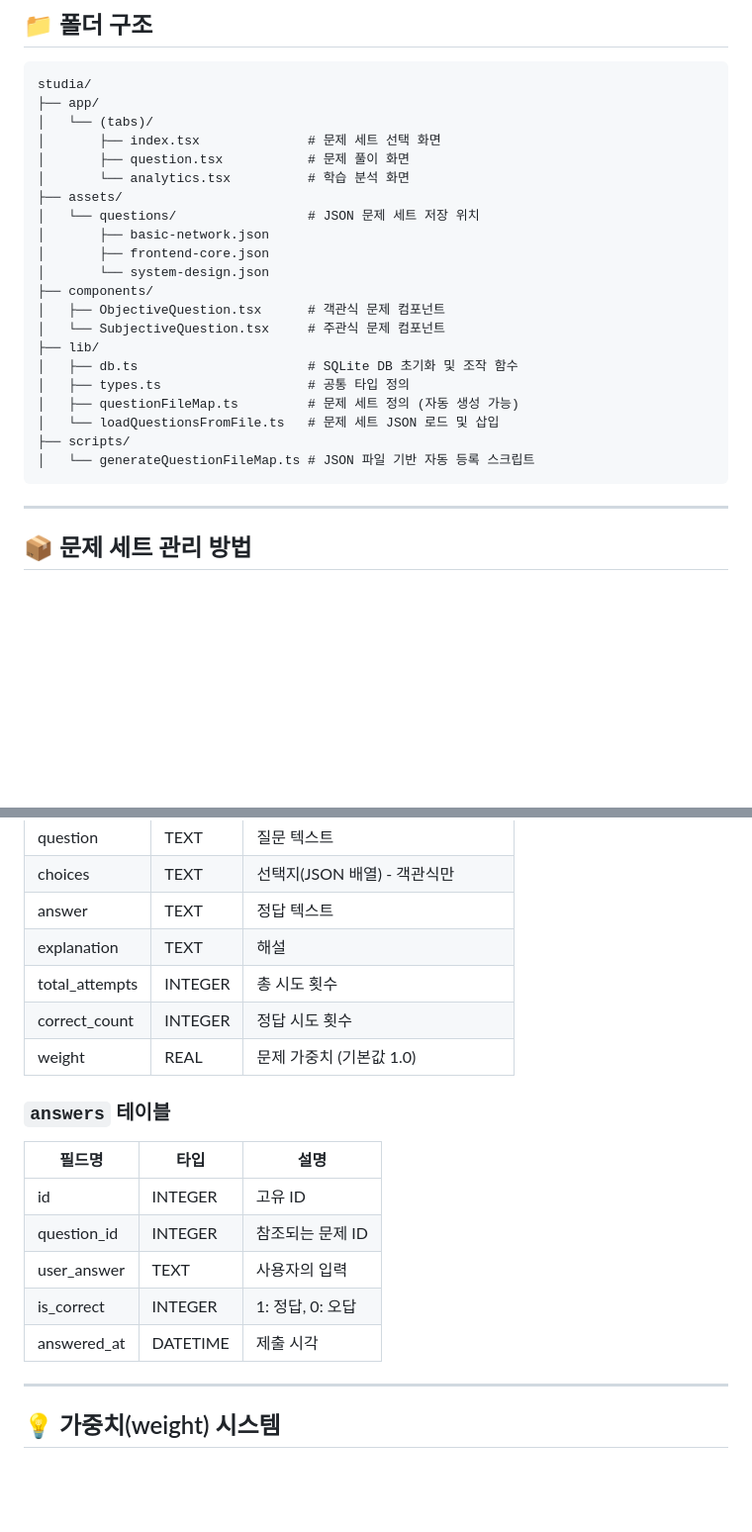
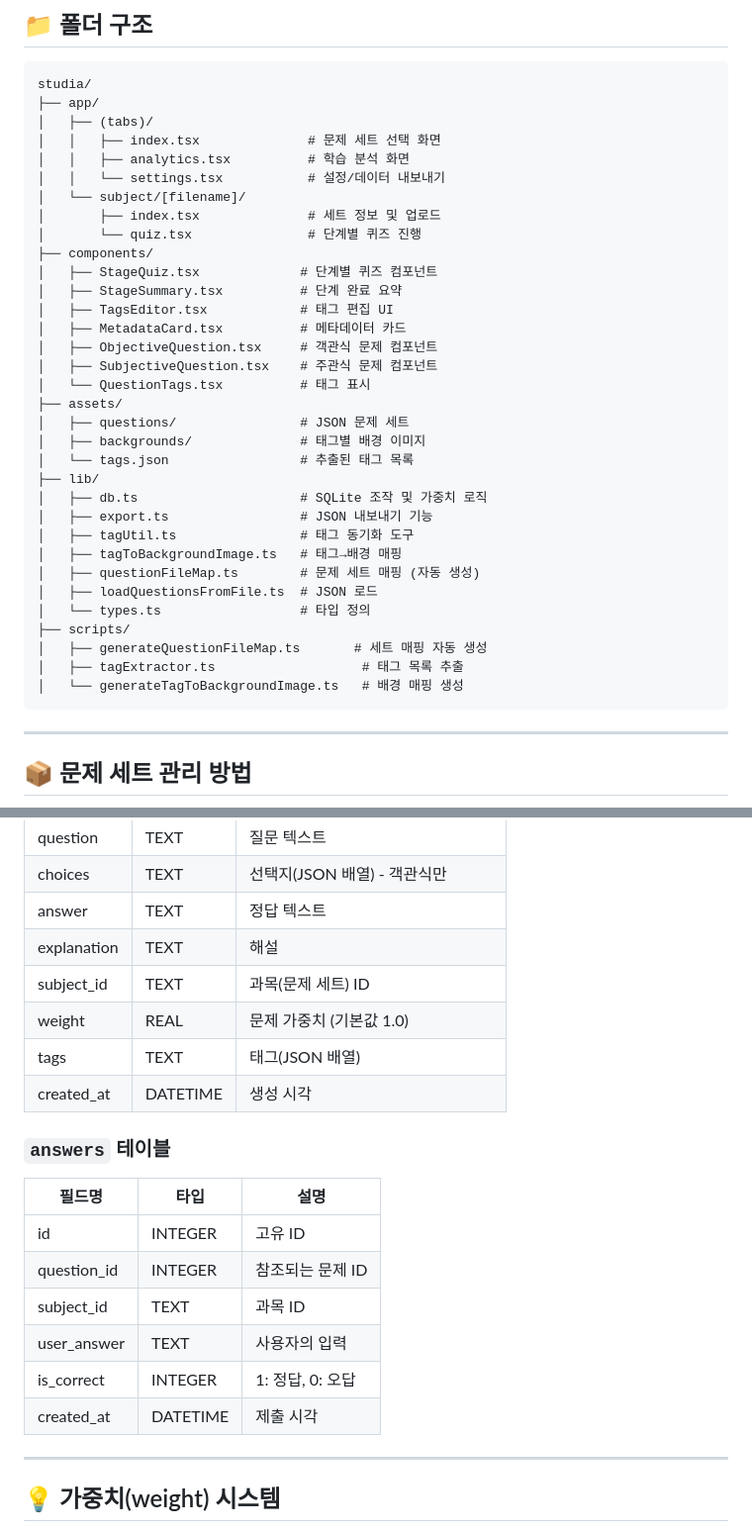
Before and after one commit to nuhgnoej/studia, a Markdown page: Readme.md, 2 parts joined by grey strips. Shown: that part at 99% size. Drawn GitHub-style; blank space fills up the shorter version.

Commit message:
docs: update README with latest features

````diff
--- a/Readme.md
+++ b/Readme.md
@@ -29,25 +33,37 @@ SQLite 기반의 로컬 데이터베이스를 사용하며, Expo + React Native
 ```
 studia/
 ├── app/
-│   └── (tabs)/
-│       ├── index.tsx              # 문제 세트 선택 화면
-│       ├── question.tsx           # 문제 풀이 화면
-│       └── analytics.tsx          # 학습 분석 화면
+│   ├── (tabs)/
+│   │   ├── index.tsx              # 문제 세트 선택 화면
+│   │   ├── analytics.tsx          # 학습 분석 화면
+│   │   └── settings.tsx           # 설정/데이터 내보내기
+│   └── subject/[filename]/
+│       ├── index.tsx              # 세트 정보 및 업로드
+│       └── quiz.tsx               # 단계별 퀴즈 진행
+├── components/
+│   ├── StageQuiz.tsx             # 단계별 퀴즈 컴포넌트
+│   ├── StageSummary.tsx          # 단계 완료 요약
+│   ├── TagsEditor.tsx            # 태그 편집 UI
+│   ├── MetadataCard.tsx          # 메타데이터 카드
+│   ├── ObjectiveQuestion.tsx     # 객관식 문제 컴포넌트
+│   ├── SubjectiveQuestion.tsx    # 주관식 문제 컴포넌트
+│   └── QuestionTags.tsx          # 태그 표시
 ├── assets/
-│   └── questions/                 # JSON 문제 세트 저장 위치
-│       ├── basic-network.json
-│       ├── frontend-core.json
-│       └── system-design.json
-├── components/
-│   ├── ObjectiveQuestion.tsx      # 객관식 문제 컴포넌트
-│   └── SubjectiveQuestion.tsx     # 주관식 문제 컴포넌트
+│   ├── questions/                # JSON 문제 세트
+│   ├── backgrounds/              # 태그별 배경 이미지
+│   └── tags.json                 # 추출된 태그 목록
 ├── lib/
-│   ├── db.ts                      # SQLite DB 초기화 및 조작 함수
-│   ├── types.ts                   # 공통 타입 정의
-│   ├── questionFileMap.ts         # 문제 세트 정의 (자동 생성 가능)
-│   └── loadQuestionsFromFile.ts   # 문제 세트 JSON 로드 및 삽입
+│   ├── db.ts                     # SQLite 조작 및 가중치 로직
+│   ├── export.ts                 # JSON 내보내기 기능
+│   ├── tagUtil.ts                # 태그 동기화 도구
+│   ├── tagToBackgroundImage.ts   # 태그→배경 매핑
+│   ├── questionFileMap.ts        # 문제 세트 매핑 (자동 생성)
+│   ├── loadQuestionsFromFile.ts  # JSON 로드
+│   └── types.ts                  # 타입 정의
 ├── scripts/
-│   └── generateQuestionFileMap.ts # JSON 파일 기반 자동 등록 스크립트
+│   ├── generateQuestionFileMap.ts       # 세트 매핑 자동 생성
+│   ├── tagExtractor.ts                   # 태그 목록 추출
+│   └── generateTagToBackgroundImage.ts   # 배경 매핑 생성
 ```
 
 ---
@@ -89,9 +110,10 @@ studia/
 | choices          | TEXT    | 선택지(JSON 배열) - 객관식만            |
 | answer           | TEXT    | 정답 텍스트                             |
 | explanation      | TEXT    | 해설                                    |
-| total_attempts   | INTEGER | 총 시도 횟수                            |
-| correct_count | INTEGER | 정답 시도 횟수                          |
-| weight           | REAL    | 문제 가중치 (기본값 1.0)                |
+| subject_id      | TEXT    | 과목(문제 세트) ID                      |
+| weight          | REAL    | 문제 가중치 (기본값 1.0)                |
+| tags            | TEXT    | 태그(JSON 배열)                         |
+| created_at      | DATETIME | 생성 시각                               |
 
 ### `answers` 테이블
 
@@ -99,9 +121,10 @@ studia/
 | ----------- | -------- | ---------------- |
 | id          | INTEGER  | 고유 ID          |
 | question_id | INTEGER  | 참조되는 문제 ID |
+| subject_id  | TEXT     | 과목 ID          |
 | user_answer | TEXT     | 사용자의 입력    |
 | is_correct  | INTEGER  | 1: 정답, 0: 오답 |
-| answered_at | DATETIME | 제출 시각        |
+| created_at  | DATETIME | 제출 시각        |
 
 ---
 
````
Also changed, not shown: other parts of Readme.md (+10 -1 lines).
